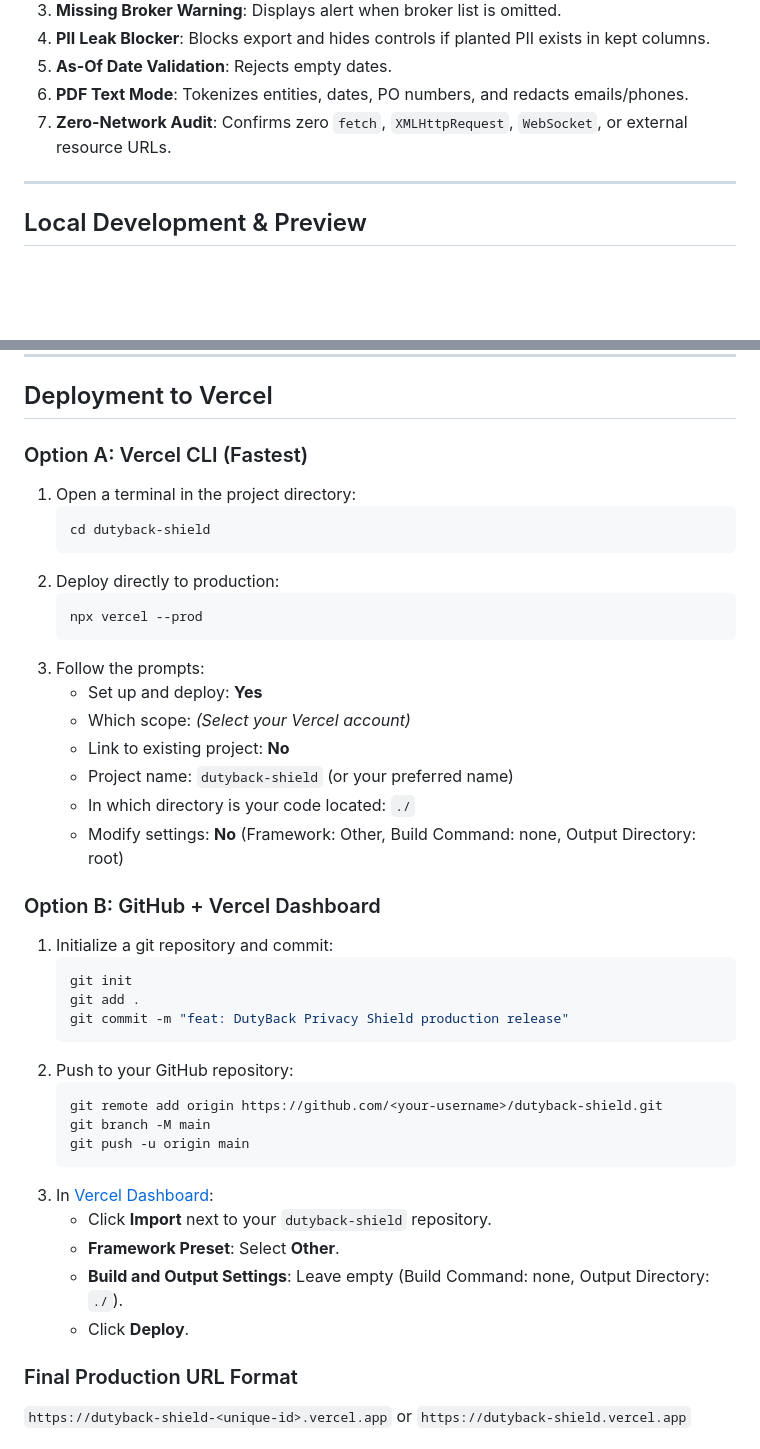
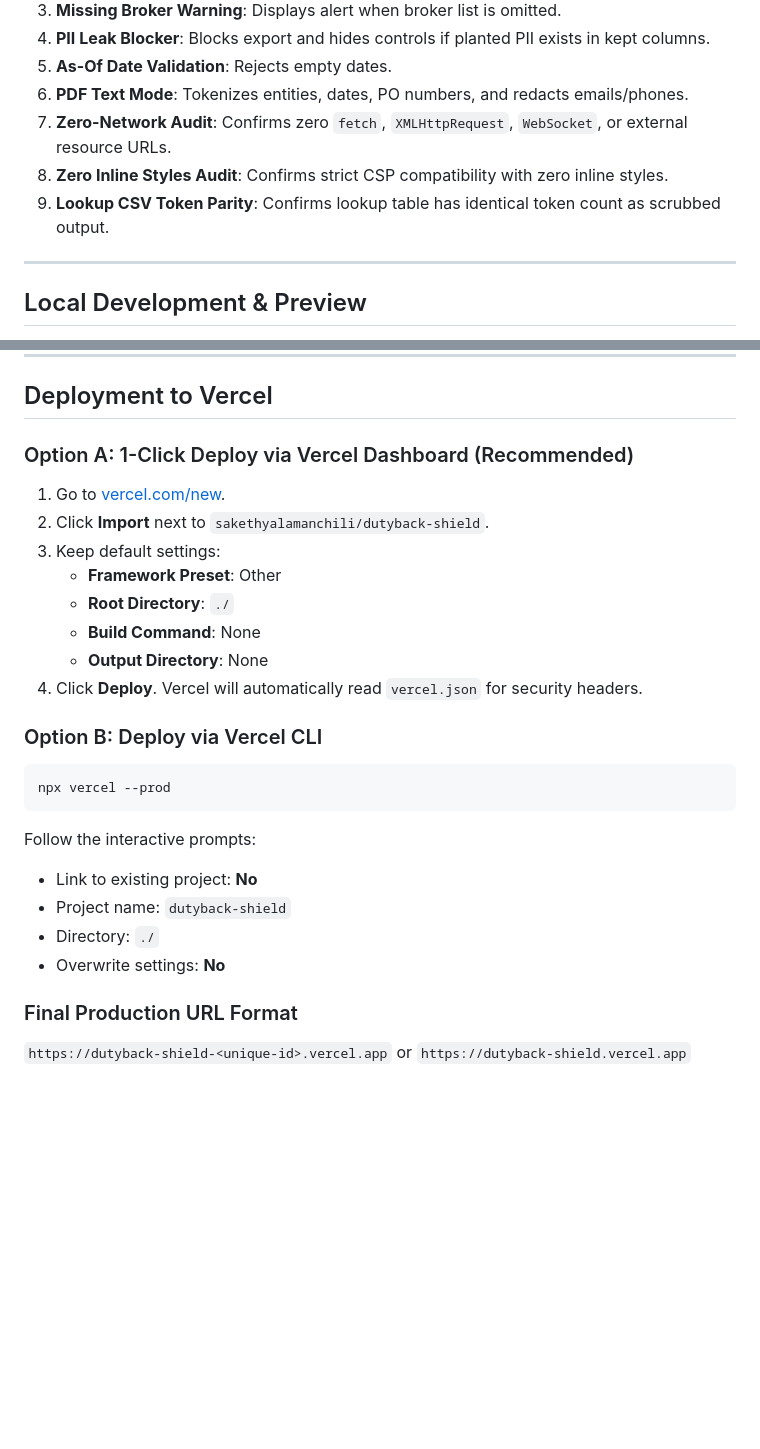
Before and after one commit to sakethyalamanchili/dutyback-shield, a Markdown page: Readme.md, 2 parts joined by grey strips. Rendered like a GitHub page; blank space fills up the shorter version.

Commit message:
docs: update deployment instructions with exact repo link

````diff
--- a/Readme.md
+++ b/Readme.md
@@ -58,6 +58,8 @@ node tests/run-tests.js
 5. **As-Of Date Validation**: Rejects empty dates.
 6. **PDF Text Mode**: Tokenizes entities, dates, PO numbers, and redacts emails/phones.
 7. **Zero-Network Audit**: Confirms zero `fetch`, `XMLHttpRequest`, `WebSocket`, or external resource URLs.
+8. **Zero Inline Styles Audit**: Confirms strict CSP compatibility with zero inline styles.
+9. **Lookup CSV Token Parity**: Confirms lookup table has identical token count as scrubbed output.
 
 ---
 
@@ -76,43 +78,27 @@ Or simply open `index.html` directly in any web browser (`file:///...`).
 
 ## Deployment to Vercel
 
-### Option A: Vercel CLI (Fastest)
+### Option A: 1-Click Deploy via Vercel Dashboard (Recommended)
 
-1. Open a terminal in the project directory:
-   ```bash
-   cd dutyback-shield
-   ```
-2. Deploy directly to production:
-   ```bash
-   npx vercel --prod
-   ```
-3. Follow the prompts:
-   - Set up and deploy: **Yes**
-   - Which scope: *(Select your Vercel account)*
-   - Link to existing project: **No**
-   - Project name: `dutyback-shield` (or your preferred name)
-   - In which directory is your code located: `./`
-   - Modify settings: **No** (Framework: Other, Build Command: none, Output Directory: root)
+1. Go to [vercel.com/new](https://vercel.com/new).
+2. Click **Import** next to `sakethyalamanchili/dutyback-shield`.
+3. Keep default settings:
+   - **Framework Preset**: Other
+   - **Root Directory**: `./`
+   - **Build Command**: None
+   - **Output Directory**: None
+4. Click **Deploy**. Vercel will automatically read `vercel.json` for security headers.
 
-### Option B: GitHub + Vercel Dashboard
+### Option B: Deploy via Vercel CLI
 
-1. Initialize a git repository and commit:
-   ```bash
-   git init
-   git add .
-   git commit -m "feat: DutyBack Privacy Shield production release"
-   ```
-2. Push to your GitHub repository:
-   ```bash
-   git remote add origin https://github.com/<your-username>/dutyback-shield.git
-   git branch -M main
-   git push -u origin main
-   ```
-3. In [Vercel Dashboard](https://vercel.com/new):
-   - Click **Import** next to your `dutyback-shield` repository.
-   - **Framework Preset**: Select **Other**.
-   - **Build and Output Settings**: Leave empty (Build Command: none, Output Directory: `./`).
-   - Click **Deploy**.
+```bash
+npx vercel --prod
+```
+Follow the interactive prompts:
+- Link to existing project: **No**
+- Project name: `dutyback-shield`
+- Directory: `./`
+- Overwrite settings: **No**
 
 ### Final Production URL Format
 `https://dutyback-shield-<unique-id>.vercel.app` or `https://dutyback-shield.vercel.app`
````
